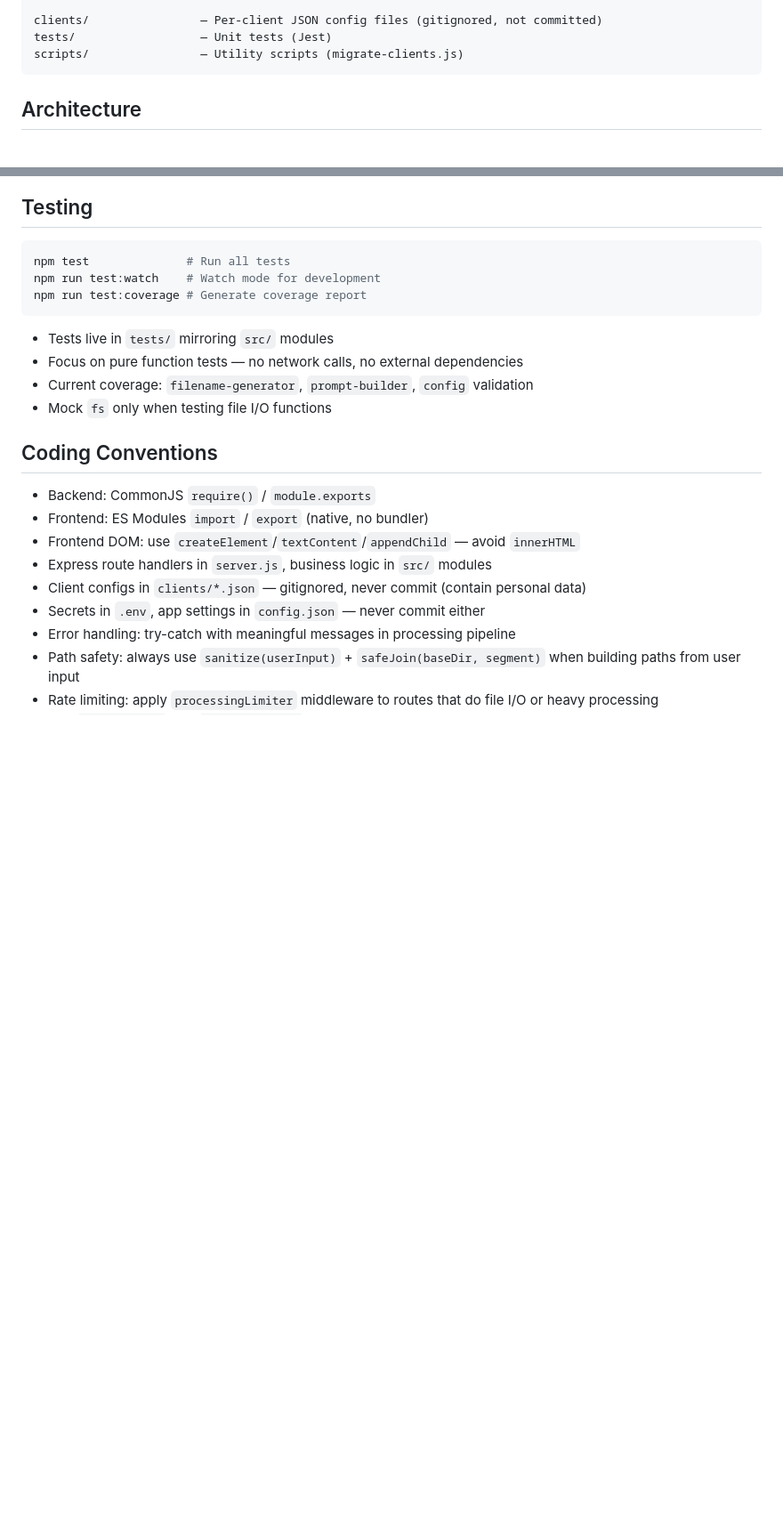
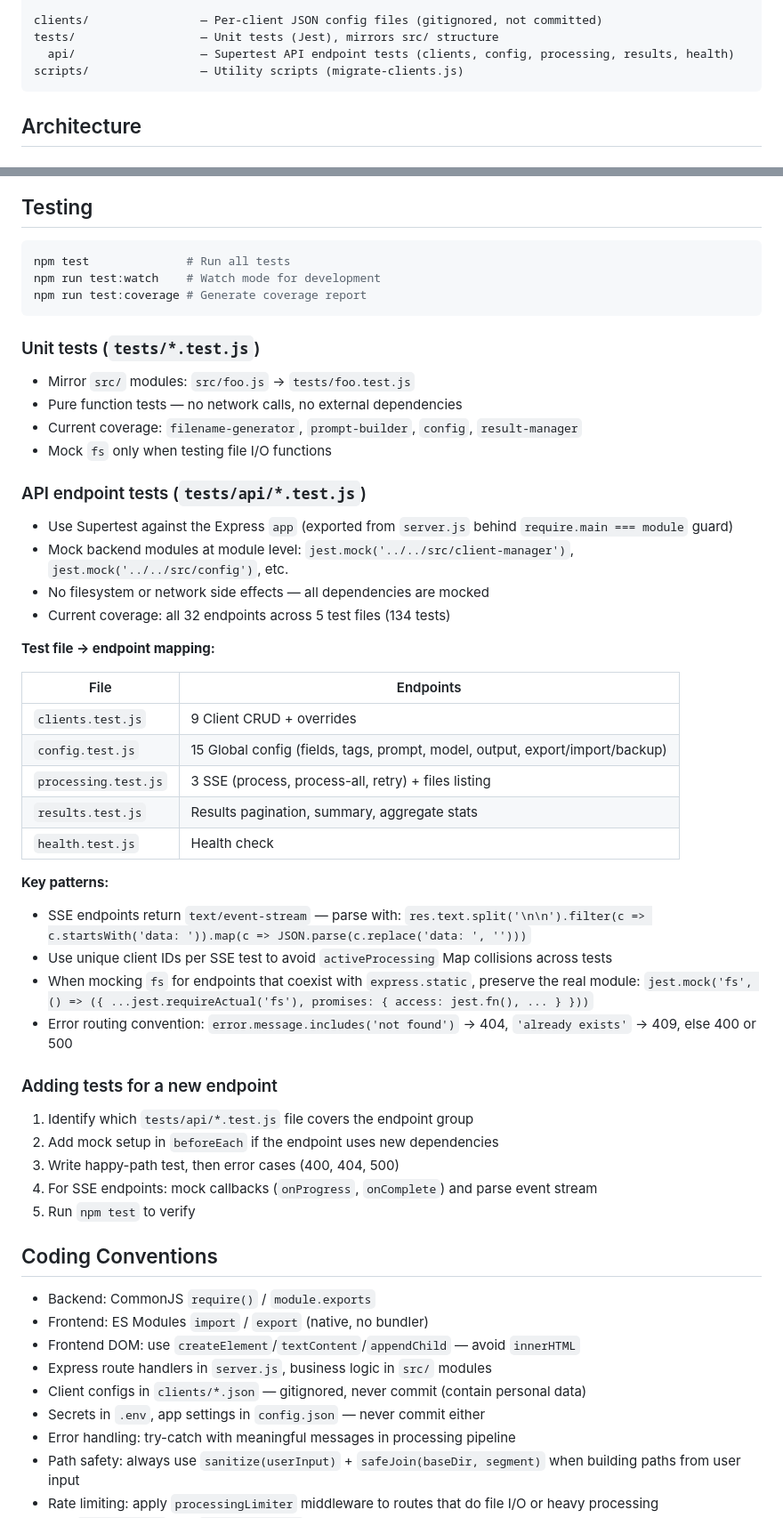
Before and after one commit to Kaladeen1717/invoice-analyzer-app, a Markdown page: CLAUDE.md, 2 parts joined by grey strips. Shown at 89% size. Drawn GitHub-style; blank space fills up the shorter version.

Commit message:
docs(INV-49): update CLAUDE.md with API testing patterns and conventions
Co-Authored-By: Claude Opus 4.6 <noreply@anthropic.com>

````diff
--- a/CLAUDE.md
+++ b/CLAUDE.md
@@ -63,7 +64,8 @@ public/
     results-viewer.js   — Processing history viewer with filtering, retry, pagination
 
 clients/                — Per-client JSON config files (gitignored, not committed)
-tests/                  — Unit tests (Jest)
+tests/                  — Unit tests (Jest), mirrors src/ structure
+  api/                  — Supertest API endpoint tests (clients, config, processing, results, health)
 scripts/                — Utility scripts (migrate-clients.js)
 ```
 
@@ -246,10 +250,44 @@ npm run test:watch    # Watch mode for development
 npm run test:coverage # Generate coverage report
 ```
 
-- Tests live in `tests/` mirroring `src/` modules
-- Focus on pure function tests — no network calls, no external dependencies
-- Current coverage: `filename-generator`, `prompt-builder`, `config` validation
+### Unit tests (`tests/*.test.js`)
+
+- Mirror `src/` modules: `src/foo.js` → `tests/foo.test.js`
+- Pure function tests — no network calls, no external dependencies
+- Current coverage: `filename-generator`, `prompt-builder`, `config`, `result-manager`
 - Mock `fs` only when testing file I/O functions
+
+### API endpoint tests (`tests/api/*.test.js`)
+
+- Use Supertest against the Express `app` (exported from `server.js` behind `require.main === module` guard)
+- Mock backend modules at module level: `jest.mock('../../src/client-manager')`, `jest.mock('../../src/config')`, etc.
+- No filesystem or network side effects — all dependencies are mocked
+- Current coverage: all 32 endpoints across 5 test files (134 tests)
+
+**Test file → endpoint mapping:**
+
+| File                 | Endpoints                                                                    |
+| -------------------- | ---------------------------------------------------------------------------- |
+| `clients.test.js`    | 9 Client CRUD + overrides                                                    |
+| `config.test.js`     | 15 Global config (fields, tags, prompt, model, output, export/import/backup) |
+| `processing.test.js` | 3 SSE (process, process-all, retry) + files listing                          |
+| `results.test.js`    | Results pagination, summary, aggregate stats                                 |
+| `health.test.js`     | Health check                                                                 |
+
+**Key patterns:**
+
+- SSE endpoints return `text/event-stream` — parse with: `res.text.split('\n\n').filter(c => c.startsWith('data: ')).map(c => JSON.parse(c.replace('data: ', '')))`
+- Use unique client IDs per SSE test to avoid `activeProcessing` Map collisions across tests
+- When mocking `fs` for endpoints that coexist with `express.static`, preserve the real module: `jest.mock('fs', () => ({ ...jest.requireActual('fs'), promises: { access: jest.fn(), ... } }))`
+- Error routing convention: `error.message.includes('not found')` → 404, `'already exists'` → 409, else 400 or 500
+
+### Adding tests for a new endpoint
+
+1. Identify which `tests/api/*.test.js` file covers the endpoint group
+2. Add mock setup in `beforeEach` if the endpoint uses new dependencies
+3. Write happy-path test, then error cases (400, 404, 500)
+4. For SSE endpoints: mock callbacks (`onProgress`, `onComplete`) and parse event stream
+5. Run `npm test` to verify
 
 ## Coding Conventions
 
````
Also changed, not shown: other parts of CLAUDE.md (+5 -2 lines).
